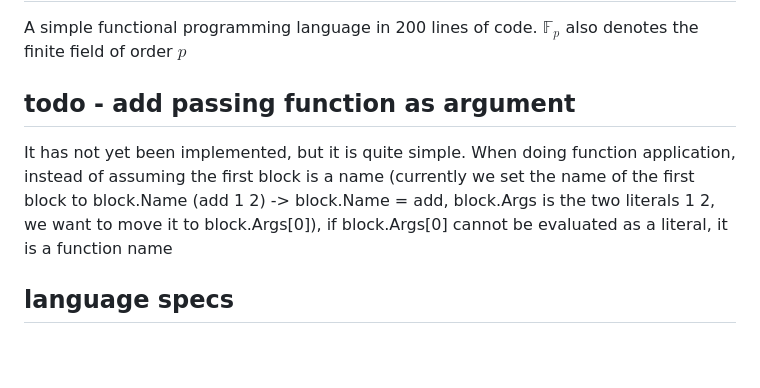
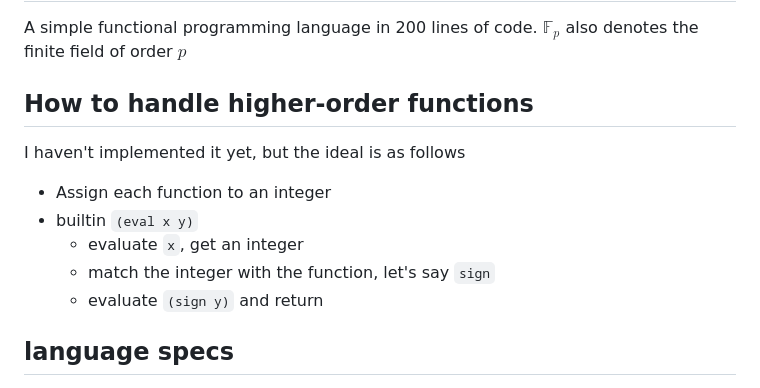
Before and after one commit to khanh101/fp, a Markdown page: README.md, the part around the change. GitHub-like rendering; blank space fills up the shorter version.

```diff
--- a/README.md
+++ b/README.md
@@ -3,9 +3,15 @@
 A simple functional programming language in 200 lines of code. $\mathbb{F}_p$ also denotes the finite field of order $p$
 
 
-## todo - add passing function as argument
+## How to handle higher-order functions
 
-It has not yet been implemented, but it is quite simple. When doing function application, instead of assuming the first block is a name (currently we set the name of the first block to block.Name (add 1 2) -> block.Name = add, block.Args is the two literals 1 2, we want to move it to block.Args[0]), if block.Args[0] cannot be evaluated as a literal, it is a function name
+I haven't implemented it yet, but the ideal is as follows
+- Assign each function to an integer
+- builtin `(eval x y)`
+    - evaluate `x`, get an integer
+    - match the integer with the function, let's say `sign`
+    - evaluate `(sign y)` and return
+
 
 ## language specs
 
```
